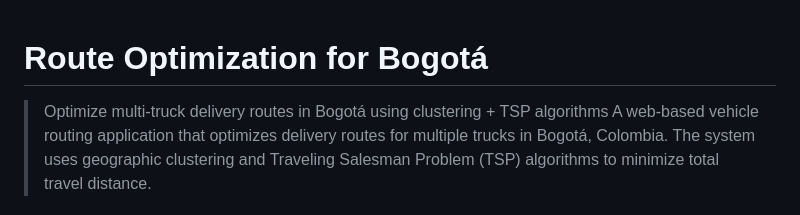
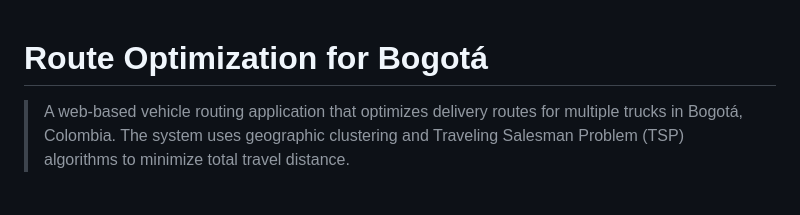
Before and after one commit to irivelez/route_optimization, a Markdown page: README.md, the part around the change. Drawn GitHub-style.

```diff
--- a/README.md
+++ b/README.md
@@ -1,6 +1,5 @@
 # Route Optimization for Bogotá
 
-> Optimize multi-truck delivery routes in Bogotá using clustering + TSP algorithms
 > A web-based vehicle routing application that optimizes delivery routes for multiple trucks in Bogotá, Colombia. The system uses geographic clustering and Traveling Salesman Problem (TSP) algorithms to minimize total travel distance.
 
 **Built for:** Logistics company struggling with inefficient delivery routes in Bogotá
```
